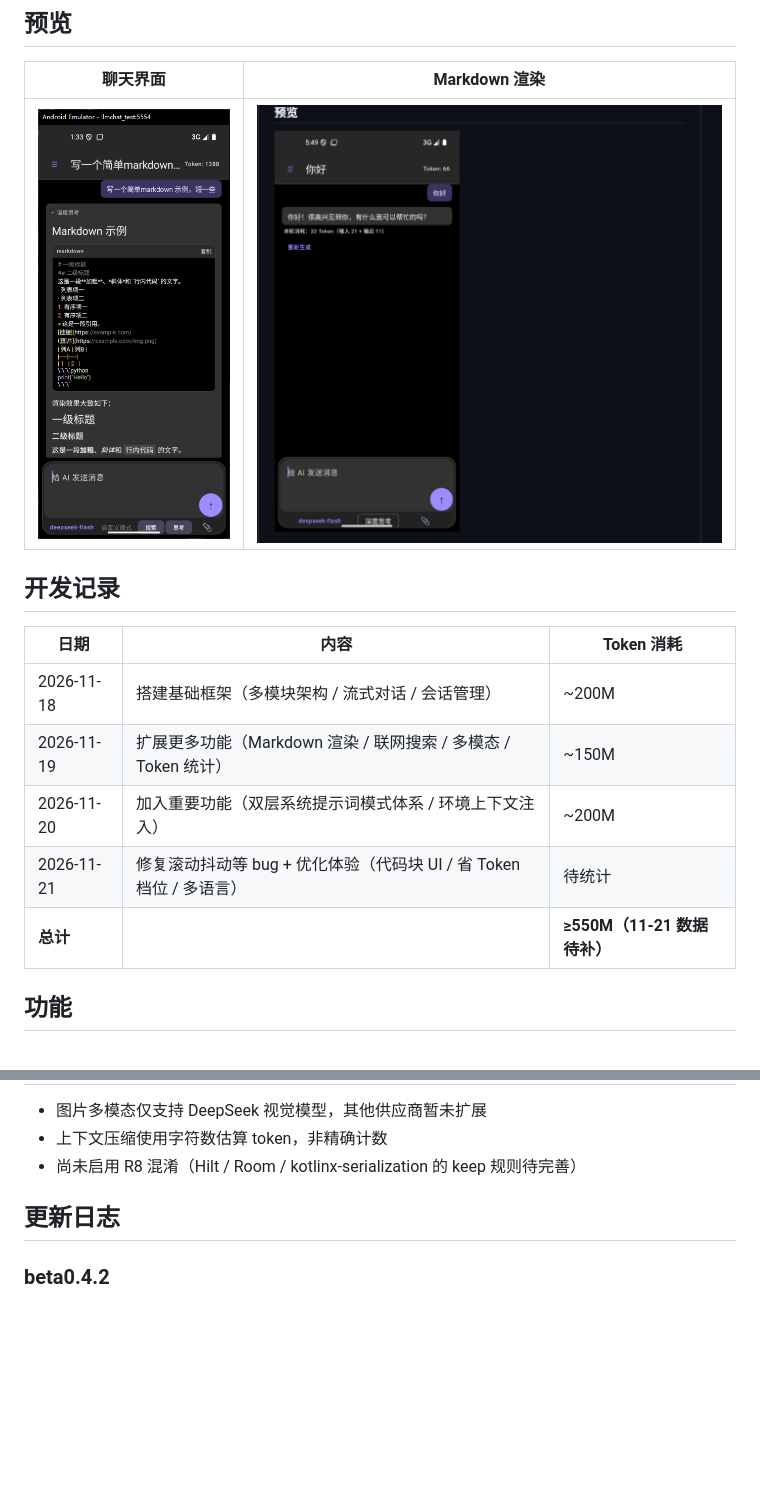
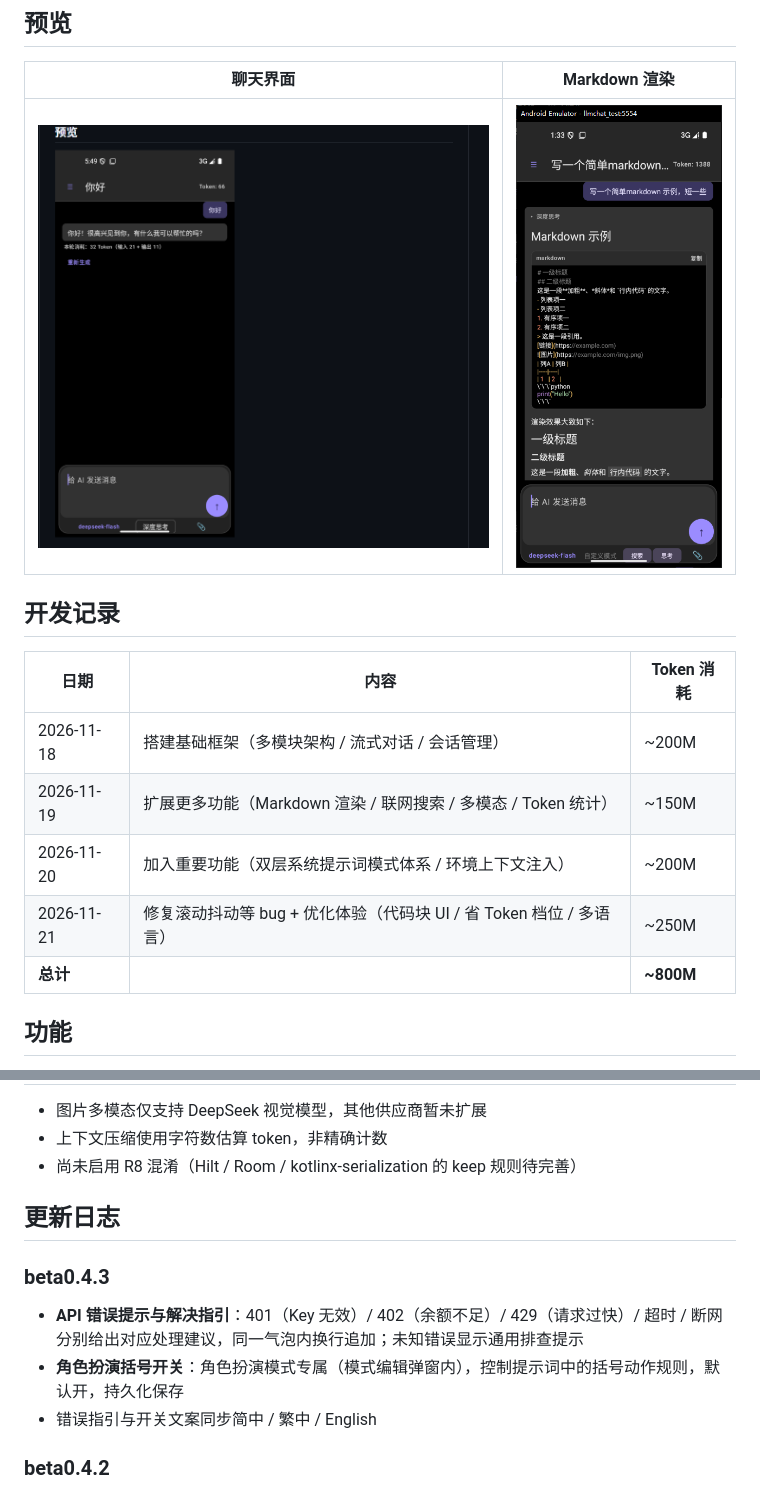
Before and after one commit to BambooMosaic/LLMChatMobile, a Markdown page: README.md, 2 parts joined by grey strips. Drawn GitHub-style; pictures changed too: screenshots/chat.png, screenshots/markdown.png; blank space fills up the shorter version.

Commit message:
docs: beta0.4.3 release prep (changelog, token stats, fix swapped previews, handover addendum)

```diff
--- a/README.md
+++ b/README.md
@@ -53,8 +53,8 @@ LLMChatMobile 本身不提供 AI 服务，你需要一个 API Key。下面以 De
 | 2026-11-18 | 搭建基础框架（多模块架构 / 流式对话 / 会话管理） | ~200M |
 | 2026-11-19 | 扩展更多功能（Markdown 渲染 / 联网搜索 / 多模态 / Token 统计） | ~150M |
 | 2026-11-20 | 加入重要功能（双层系统提示词模式体系 / 环境上下文注入） | ~200M |
-| 2026-11-21 | 修复滚动抖动等 bug + 优化体验（代码块 UI / 省 Token 档位 / 多语言） | 待统计 |
-| **总计** | | **≥550M（11-21 数据待补）** |
+| 2026-11-21 | 修复滚动抖动等 bug + 优化体验（代码块 UI / 省 Token 档位 / 多语言） | ~250M |
+| **总计** | | **~800M** |
 
 ## 功能
 
@@ -129,6 +129,12 @@ Base URL 需包含版本段（如 `https://api.deepseek.com/v1`），客户端
 
 ## 更新日志
 
+### beta0.4.3
+
+- **API 错误提示与解决指引**：401（Key 无效）/ 402（余额不足）/ 429（请求过快）/ 超时 / 断网分别给出对应处理建议，同一气泡内换行追加；未知错误显示通用排查提示
+- **角色扮演括号开关**：角色扮演模式专属（模式编辑弹窗内），控制提示词中的括号动作规则，默认开，持久化保存
+- 错误指引与开关文案同步简中 / 繁中 / English
+
 ### beta0.4.2
 
 - **修复长对话滚动抖动**：上滑翻看历史时页面被瞬间拉回底部（3 小时排查的深层 bug，见 Release 说明）
```
Also changed, not shown: 交接文档_2026-11-22.md (+14 -1 lines).
